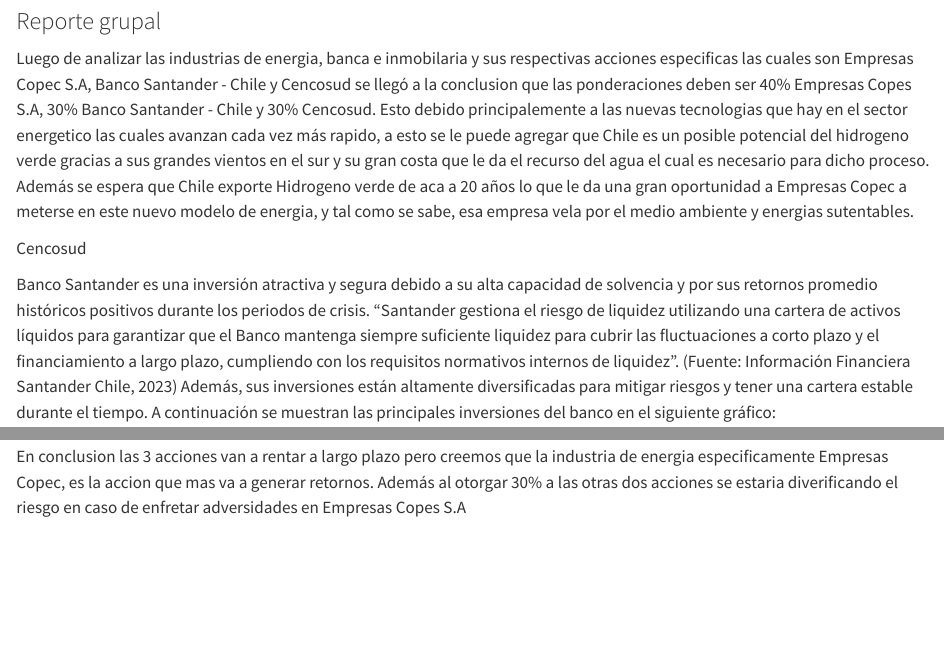
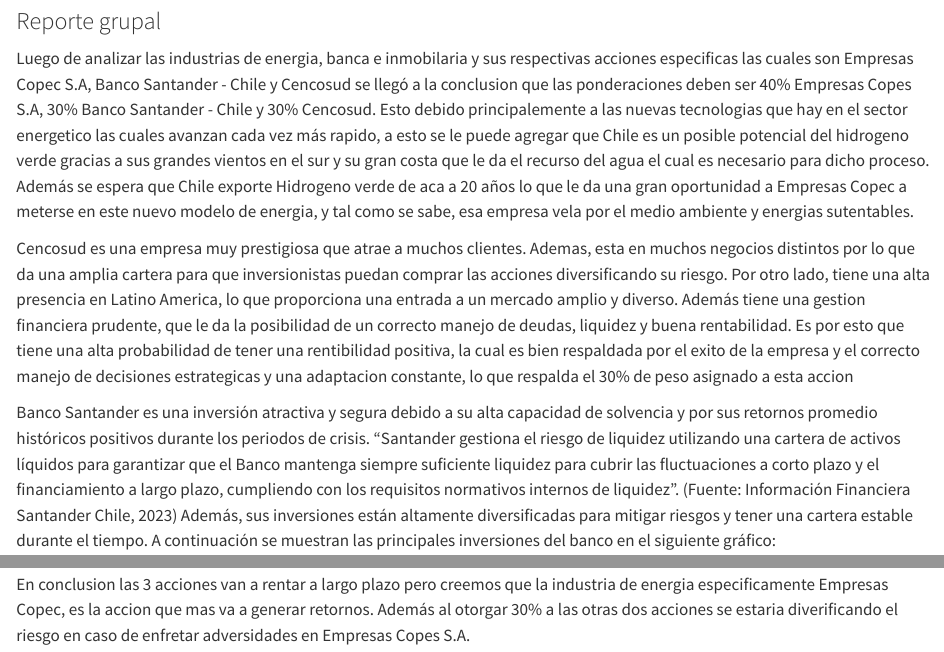
Before and after one commit to PBaezaN/Gestion_Estrategica_Baeza_Pablo, a Quarto document (Plantilla.qmd): the page in a window 1100 px wide, from 4770 px down, and a second part further down, joined at a grey line. Rendered offline with R 4.5, knitr and Pandoc in place of Quarto, with nearby package versions; some code elsewhere in the file could not run offline.

Commit message:
intento3

```diff
--- a/Plantilla.qmd
+++ b/Plantilla.qmd
@@ -135,7 +135,7 @@
 
 Luego de analizar las industrias de energia, banca e inmobilaria y sus respectivas acciones especificas las cuales son Empresas Copec S.A, Banco Santander - Chile y Cencosud se llegó a la conclusion que las ponderaciones deben ser 40% Empresas Copes S.A, 30% Banco Santander - Chile y 30% Cencosud. Esto debido principalemente a las nuevas tecnologias que hay en el sector energetico las cuales avanzan cada vez más rapido, a esto se le puede agregar que Chile es un posible potencial del hidrogeno verde gracias a sus grandes vientos en el sur y su gran costa que le da el recurso del agua el cual es necesario para dicho proceso. Además se espera que Chile exporte Hidrogeno verde de aca a 20 años lo que le da una gran oportunidad a Empresas Copec a meterse en este nuevo modelo de energia, y tal como se sabe, esa empresa vela por el medio ambiente y energias sutentables.
 
-Cencosud
+Cencosud es una empresa muy prestigiosa que atrae a muchos clientes. Ademas, esta en muchos negocios distintos por lo que da una amplia cartera para que inversionistas puedan comprar las acciones diversificando su riesgo. Por otro lado, tiene una alta presencia en Latino America, lo que proporciona una entrada a un mercado amplio y diverso. Además tiene una gestion financiera prudente, que le da la posibilidad de un correcto manejo de deudas, liquidez y buena rentabilidad. Es por esto que tiene una alta probabilidad de tener una rentibilidad positiva, la cual es bien respaldada por el exito de la empresa y el correcto manejo de decisiones estrategicas y una adaptacion constante, lo que respalda el 30% de peso asignado a esta accion
 
 Banco Santander es una inversión atractiva y segura debido a su alta capacidad de solvencia y por sus retornos promedio históricos positivos durante los periodos de crisis. "Santander gestiona el riesgo de liquidez utilizando una cartera de activos líquidos para garantizar que el Banco mantenga siempre suficiente liquidez para cubrir las fluctuaciones a corto plazo y el financiamiento a largo plazo, cumpliendo con los requisitos normativos internos de liquidez". (Fuente: Información Financiera Santander Chile, 2023) Además, sus inversiones están altamente diversificadas para mitigar riesgos y tener una cartera estable durante el tiempo. A continuación se muestran las principales inversiones del banco en el siguiente gráfico:
 
@@ -143,4 +143,4 @@
 
 ![](photos/fotos/WhatsApp%20Image%202023-09-28%20at%2013.24.08.jpeg)
 
-En conclusion las 3 acciones van a rentar a largo plazo pero creemos que la industria de energia especificamente Empresas Copec, es la accion que mas va a generar retornos. Además al otorgar 30% a las otras dos acciones se estaria diverificando el riesgo en caso de enfretar adversidades en Empresas Copes S.A
+En conclusion las 3 acciones van a rentar a largo plazo pero creemos que la industria de energia especificamente Empresas Copec, es la accion que mas va a generar retornos. Además al otorgar 30% a las otras dos acciones se estaria diverificando el riesgo en caso de enfretar adversidades en Empresas Copes S.A.
```
